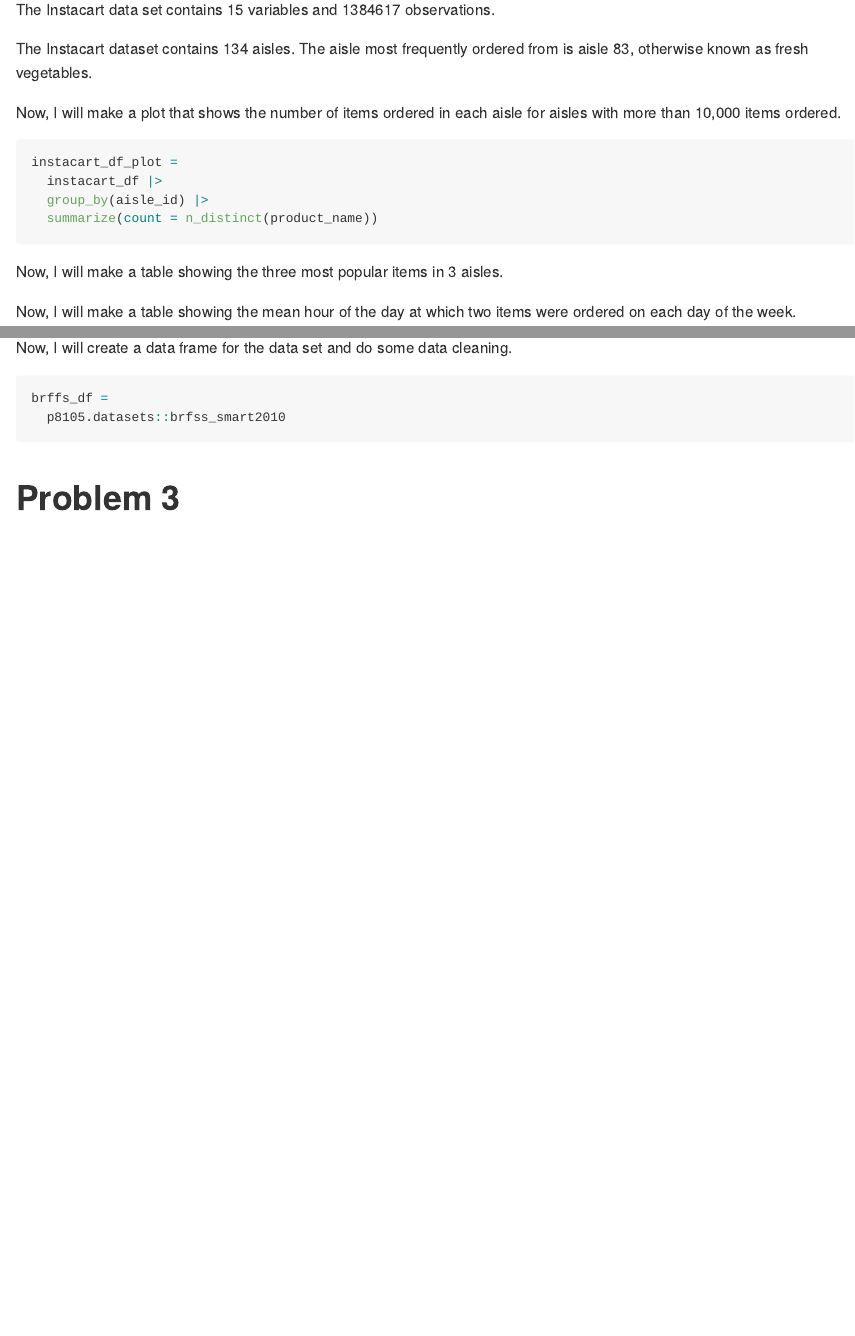
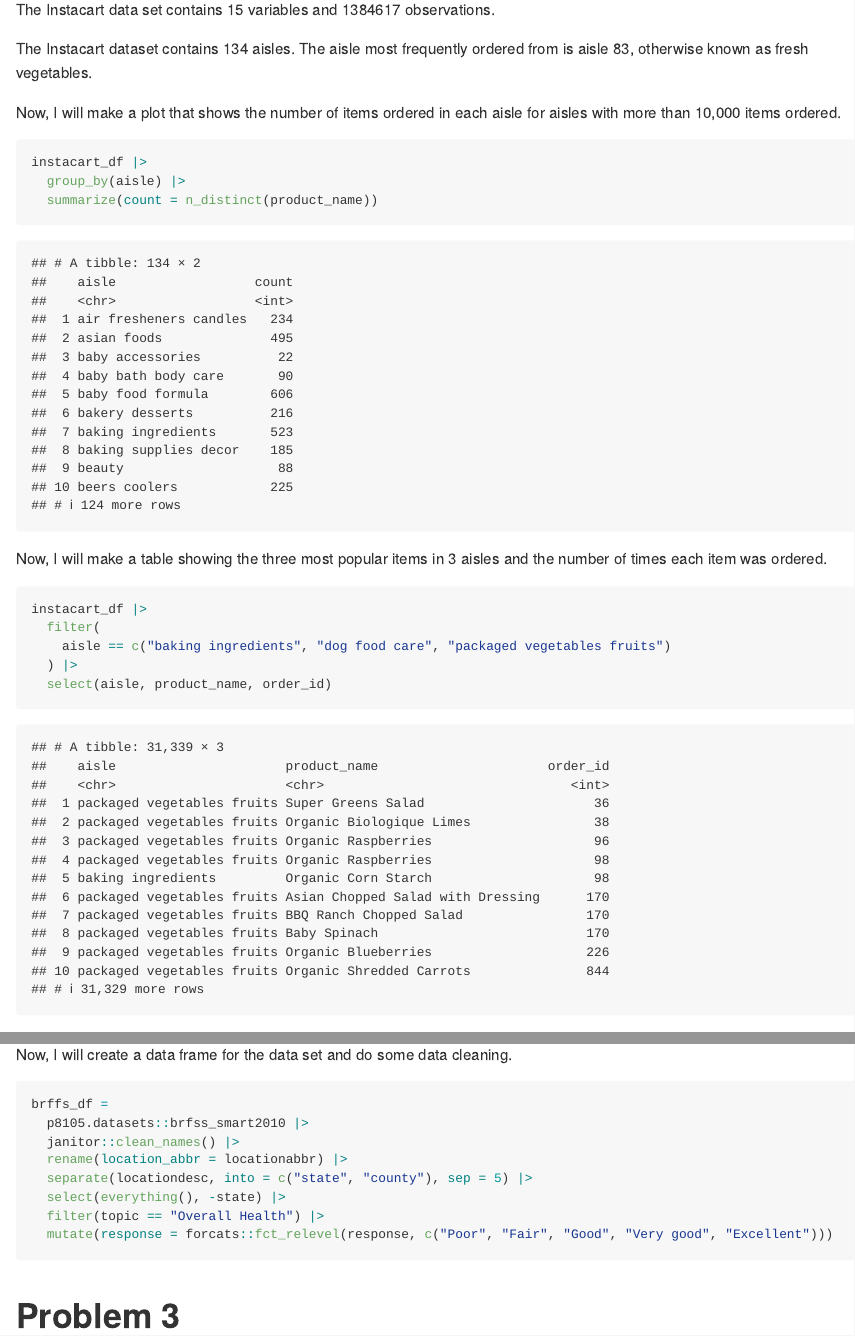
Before and after one commit to smoothiesarah/p8105_hw3_smy2122, an R Markdown document (p8105_hw3_smy2122.Rmd): the page in a window 1100 px wide, from 610 px down, and a second part further down, joined at a grey line. The pictures show the output file p8105_hw3_smy2122.md that the author committed with the source, drawn offline in the style of GitHub.

Commit message:
data cleaning for problem 2

````diff
--- a/p8105_hw3_smy2122.Rmd
+++ b/p8105_hw3_smy2122.Rmd
@@ -37,10 +37,16 @@ The Instacart dataset contains `r length(unique(instacart_df$aisle_id))` aisles.
 Now, I will make a plot that shows the number of items ordered in each aisle for aisles with more than 10,000 items ordered.
 
 ```{r}
-instacart_df_plot =
-  instacart_df |>
-  group_by(aisle_id) |>
+instacart_df |>
+  group_by(aisle) |>
   summarize(count = n_distinct(product_name))
 ```
 
-Now, I will make a table showing the three most popular items in 3 aisles.
+Now, I will make a table showing the three most popular items in 3 aisles and the number of times each item was ordered.
+
+```{r}
+instacart_df |>
+  filter(
+    aisle == c("baking ingredients", "dog food care", "packaged vegetables fruits")
+  ) |>
+  select(aisle, product_name, order_id)
@@ -60,7 +70,13 @@ Now, I will create a data frame for the data set and do some data cleaning.
 
 ```{r}
 brffs_df =
-  p8105.datasets::brfss_smart2010
+  p8105.datasets::brfss_smart2010 |>
+  janitor::clean_names() |>
+  rename(location_abbr = locationabbr) |>
+  separate(locationdesc, into = c("state", "county"), sep = 5) |>
+  select(everything(), -state) |>
+  filter(topic == "Overall Health") |>
+  mutate(response = forcats::fct_relevel(response, c("Poor", "Fair", "Good", "Very good", "Excellent")))
 ```
 
 # Problem 3
````
Also changed, not shown: p8105_hw3_smy2122.md, p8105_hw3_smy2122.Rmd (4 more changed lines).
